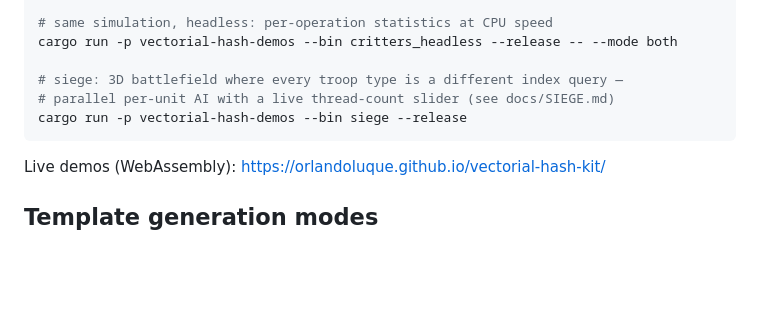
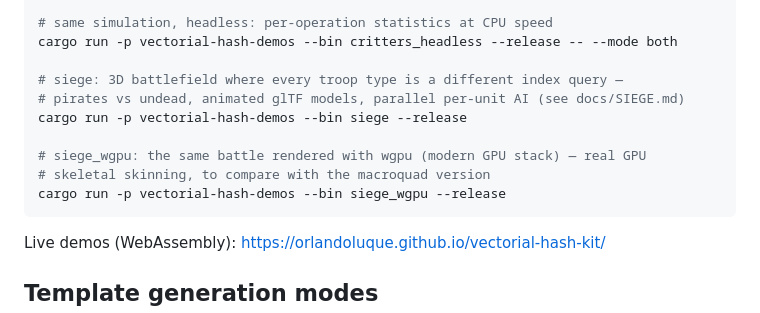
Before and after one commit to OrlandoLuque/vectorial-hash-kit, a Markdown page: README.md, the part around the change. Drawn GitHub-style; blank space fills up the shorter version.

````diff
--- a/README.md
+++ b/README.md
@@ -52,8 +52,12 @@ cargo run -p vectorial-hash-demos --bin critters --release
 cargo run -p vectorial-hash-demos --bin critters_headless --release -- --mode both
 
 # siege: 3D battlefield where every troop type is a different index query —
-# parallel per-unit AI with a live thread-count slider (see docs/SIEGE.md)
+# pirates vs undead, animated glTF models, parallel per-unit AI (see docs/SIEGE.md)
 cargo run -p vectorial-hash-demos --bin siege --release
+
+# siege_wgpu: the same battle rendered with wgpu (modern GPU stack) — real GPU
+# skeletal skinning, to compare with the macroquad version
+cargo run -p vectorial-hash-demos --bin siege_wgpu --release
 ```
 
 Live demos (WebAssembly): <https://orlandoluque.github.io/vectorial-hash-kit/>
````
Also changed, not shown: docs/INDEX.md (+2 -1 lines), docs/SIEGE.md (+61 -17 lines).
